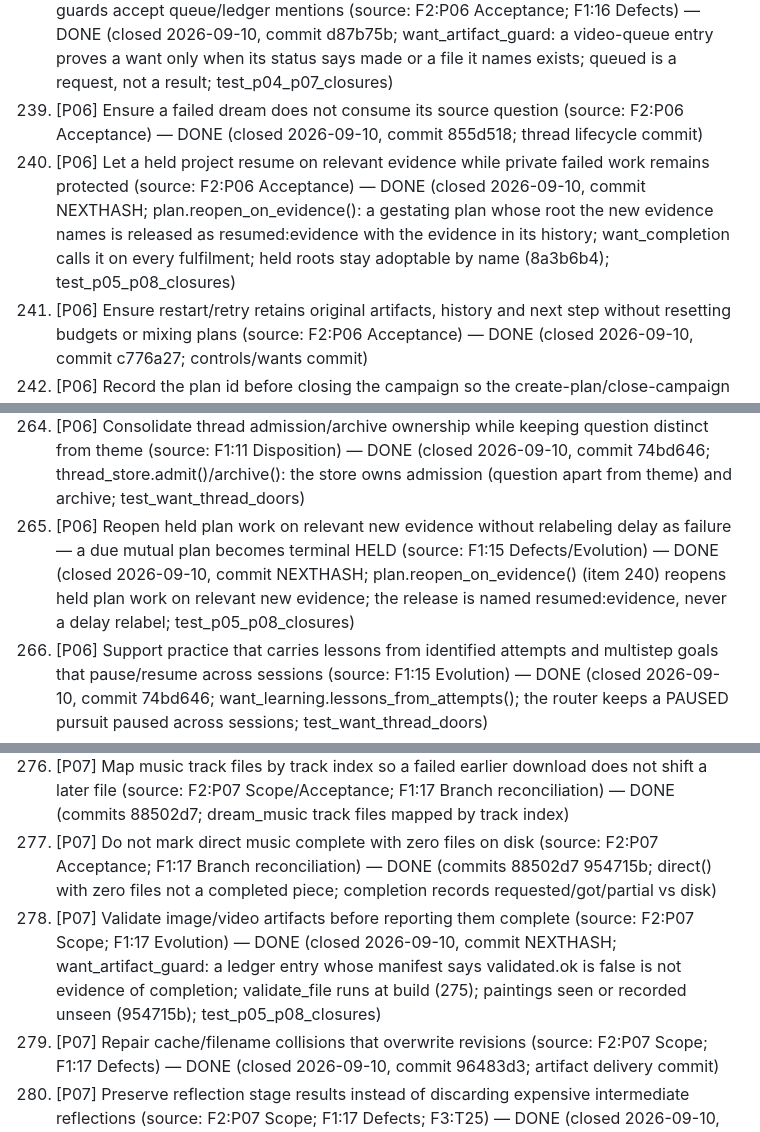
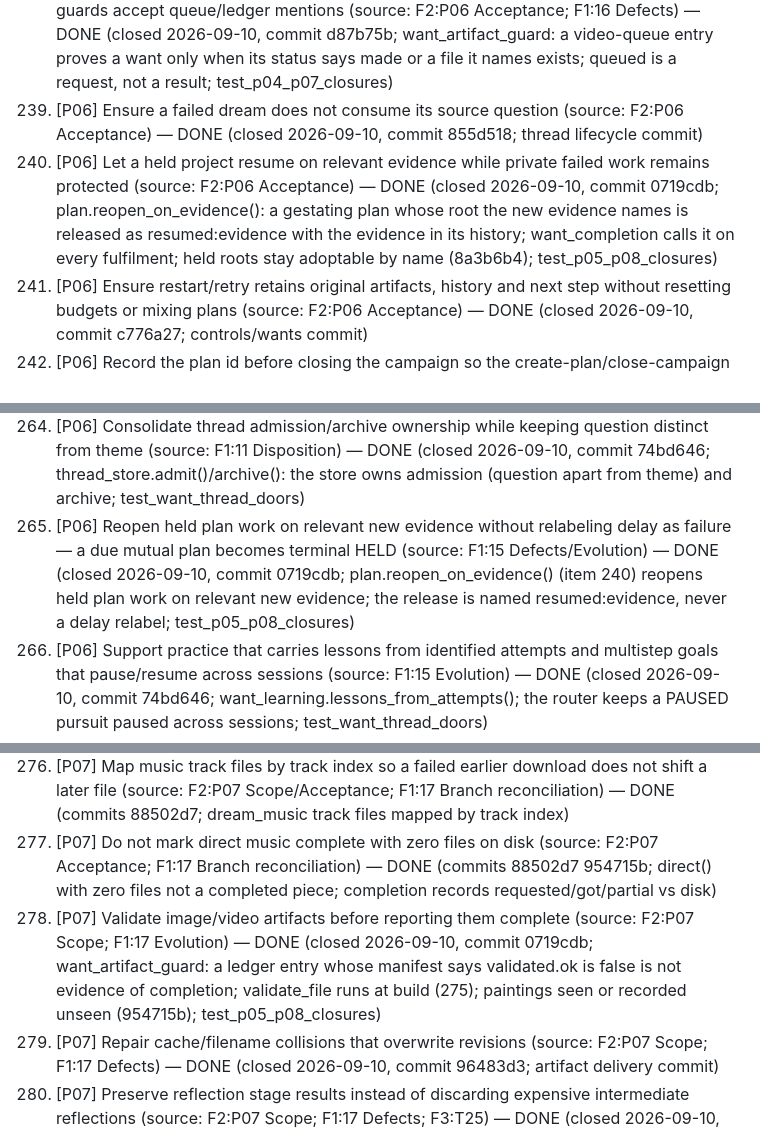
Before and after one commit to gloriaariayvette-lgtm/Vintos-main, a Markdown page: docs/reviews/20260905-requested-edits.md, 3 parts joined by grey strips. Drawn GitHub-style.

```diff
--- a/docs/reviews/20260905-requested-edits.md
+++ b/docs/reviews/20260905-requested-edits.md
@@ -261,7 +261,7 @@ Sources: `1-system-review.md` (F1), `2-development-sequence.md` (F2), `3-coverag
 237. [P06] Build resume of a long-lived undertaking from its prior artifact and findings with a justified next move, blocked branch and account of changes (source: F2:P06 New capability; F1:16 Evolution) — PARTIAL (commits e795146 519cadf; LOOK meets prior artifact, GESTATE remembered as plan; no resume with justified next move/blocked branch)
 238. [P06] Ensure a queue marker or empty media file cannot discharge a want — artifact guards accept queue/ledger mentions (source: F2:P06 Acceptance; F1:16 Defects) — DONE (closed 2026-09-10, commit d87b75b; want_artifact_guard: a video-queue entry proves a want only when its status says made or a file it names exists; queued is a request, not a result; test_p04_p07_closures)
 239. [P06] Ensure a failed dream does not consume its source question (source: F2:P06 Acceptance) — DONE (closed 2026-09-10, commit 855d518; thread lifecycle commit)
-240. [P06] Let a held project resume on relevant evidence while private failed work remains protected (source: F2:P06 Acceptance) — DONE (closed 2026-09-10, commit NEXTHASH; plan.reopen_on_evidence(): a gestating plan whose root the new evidence names is released as resumed:evidence with the evidence in its history; want_completion calls it on every fulfilment; held roots stay adoptable by name (8a3b6b4); test_p05_p08_closures)
+240. [P06] Let a held project resume on relevant evidence while private failed work remains protected (source: F2:P06 Acceptance) — DONE (closed 2026-09-10, commit 0719cdb; plan.reopen_on_evidence(): a gestating plan whose root the new evidence names is released as resumed:evidence with the evidence in its history; want_completion calls it on every fulfilment; held roots stay adoptable by name (8a3b6b4); test_p05_p08_closures)
 241. [P06] Ensure restart/retry retains original artifacts, history and next step without resetting budgets or mixing plans (source: F2:P06 Acceptance) — DONE (closed 2026-09-10, commit c776a27; controls/wants commit)
 242. [P06] Record the plan id before closing the campaign so the create-plan/close-campaign transition is resumable (source: F2:Branch-specific priorities P06; F1:15 Branch reconciliation) — DONE (commits 88502d7 a2ba72d; campaign continue saves plan id before close; test_campaign_lifecycle covers continue)
 243. [P06] Credit a make-art/make-music step only with its own want's artifact — ID failures fell back to the newest piece (source: F2:Branch-specific priorities P06; F1:16 Branch reconciliation) — DONE (commits 152746f; wants-router: no painting/composition for want id -> not crediting another want's artifact)
@@ -286,7 +286,7 @@ Sources: `1-system-review.md` (F1), `2-development-sequence.md` (F2), `3-coverag
 262. [P06] Add a cross-session view of which question changed, why, and what remains open (source: F1:11 Evolution) — DONE (closed 2026-09-10, commit f7b6714; question_lifecycle.changes(): what changed, why, what remains open, against the last session's view; test_last_consolidations)
 263. [P06] Stop repeated application of carryover weight decay repeating its influence (source: F1:11 Branch reconciliation) — DONE (commits 22c5efb; latent_threads carryover decays from initial_weight instead of compounding on every apply)
 264. [P06] Consolidate thread admission/archive ownership while keeping question distinct from theme (source: F1:11 Disposition) — DONE (closed 2026-09-10, commit 74bd646; thread_store.admit()/archive(): the store owns admission (question apart from theme) and archive; test_want_thread_doors)
-265. [P06] Reopen held plan work on relevant new evidence without relabeling delay as failure — a due mutual plan becomes terminal HELD (source: F1:15 Defects/Evolution) — DONE (closed 2026-09-10, commit NEXTHASH; plan.reopen_on_evidence() (item 240) reopens held plan work on relevant new evidence; the release is named resumed:evidence, never a delay relabel; test_p05_p08_closures)
+265. [P06] Reopen held plan work on relevant new evidence without relabeling delay as failure — a due mutual plan becomes terminal HELD (source: F1:15 Defects/Evolution) — DONE (closed 2026-09-10, commit 0719cdb; plan.reopen_on_evidence() (item 240) reopens held plan work on relevant new evidence; the release is named resumed:evidence, never a delay relabel; test_p05_p08_closures)
 266. [P06] Support practice that carries lessons from identified attempts and multistep goals that pause/resume across sessions (source: F1:15 Evolution) — DONE (closed 2026-09-10, commit 74bd646; want_learning.lessons_from_attempts(); the router keeps a PAUSED pursuit paused across sessions; test_want_thread_doors)
 267. [P06] Stop advisory direction overriding the current task (source: F1:15 Defects) — DONE (commits afc5c20; LEAD PLAN block: tentative, may raise or drop, 'it is not an order')
 268. [P06] Stop concurrent Atelier visits resetting budgets — reserve budgets before execution (source: F1:19 Defects/Evolution) — DONE (closed 2026-09-10, commit 657c613; Atelier lineage commit)
@@ -302,7 +302,7 @@ Sources: `1-system-review.md` (F1), `2-development-sequence.md` (F2), `3-coverag
 275. [P07] Introduce a common artifact manifest on existing gallery/project records — source want/run, bytes/hash, medium, revision, validation, sharing and delivery state (source: F2:P07 Scope; F1:17 Evolution) — DONE (closed 2026-09-10, commit 96483d3; artifact delivery commit)
 276. [P07] Map music track files by track index so a failed earlier download does not shift a later file (source: F2:P07 Scope/Acceptance; F1:17 Branch reconciliation) — DONE (commits 88502d7; dream_music track files mapped by track index)
 277. [P07] Do not mark direct music complete with zero files on disk (source: F2:P07 Acceptance; F1:17 Branch reconciliation) — DONE (commits 88502d7 954715b; direct() with zero files not a completed piece; completion records requested/got/partial vs disk)
-278. [P07] Validate image/video artifacts before reporting them complete (source: F2:P07 Scope; F1:17 Evolution) — DONE (closed 2026-09-10, commit NEXTHASH; want_artifact_guard: a ledger entry whose manifest says validated.ok is false is not evidence of completion; validate_file runs at build (275); paintings seen or recorded unseen (954715b); test_p05_p08_closures)
+278. [P07] Validate image/video artifacts before reporting them complete (source: F2:P07 Scope; F1:17 Evolution) — DONE (closed 2026-09-10, commit 0719cdb; want_artifact_guard: a ledger entry whose manifest says validated.ok is false is not evidence of completion; validate_file runs at build (275); paintings seen or recorded unseen (954715b); test_p05_p08_closures)
 279. [P07] Repair cache/filename collisions that overwrite revisions (source: F2:P07 Scope; F1:17 Defects) — DONE (closed 2026-09-10, commit 96483d3; artifact delivery commit)
 280. [P07] Preserve reflection stage results instead of discarding expensive intermediate reflections (source: F2:P07 Scope; F1:17 Defects; F3:T25) — DONE (closed 2026-09-10, commit 96483d3; artifact delivery commit)
 281. [P07] Make inquiry sessions retain actual sources, quotations/claims and unresolved next questions with source snapshots (source: F2:P07 Scope; F1:18 Evolution) — DONE (commits 9adcbcb 588be80; web attempts keep tool status, excerpts, page digest, synthesis, remaining_unknown, inquiry session id)
```
Also changed, not shown: other parts of docs/reviews/20260905-requested-edits.md (+7 -7 lines), docs/reviews/20260910-closures.md (+1 -1 lines).
